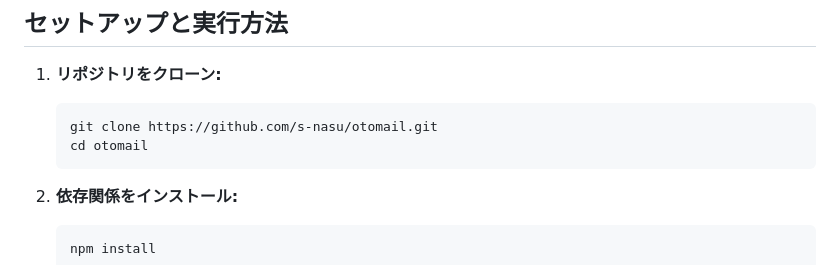
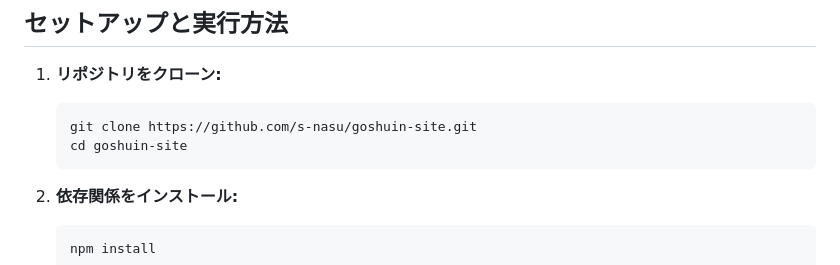
Before and after one commit to s-nasu/goshuin-site, a Markdown page: README.md, the part around the change. Drawn GitHub-style.

Commit message:
Update README.md
Co-authored-by: Copilot <175728472+Copilot@users.noreply.github.com>

````diff
--- a/README.md
+++ b/README.md
@@ -32,8 +32,8 @@
 
 1.  **リポジトリをクローン:**
     ```bash
-    git clone https://github.com/s-nasu/otomail.git
-    cd otomail
+    git clone https://github.com/s-nasu/goshuin-site.git
+    cd goshuin-site
     ```
 
 2.  **依存関係をインストール:**
````
